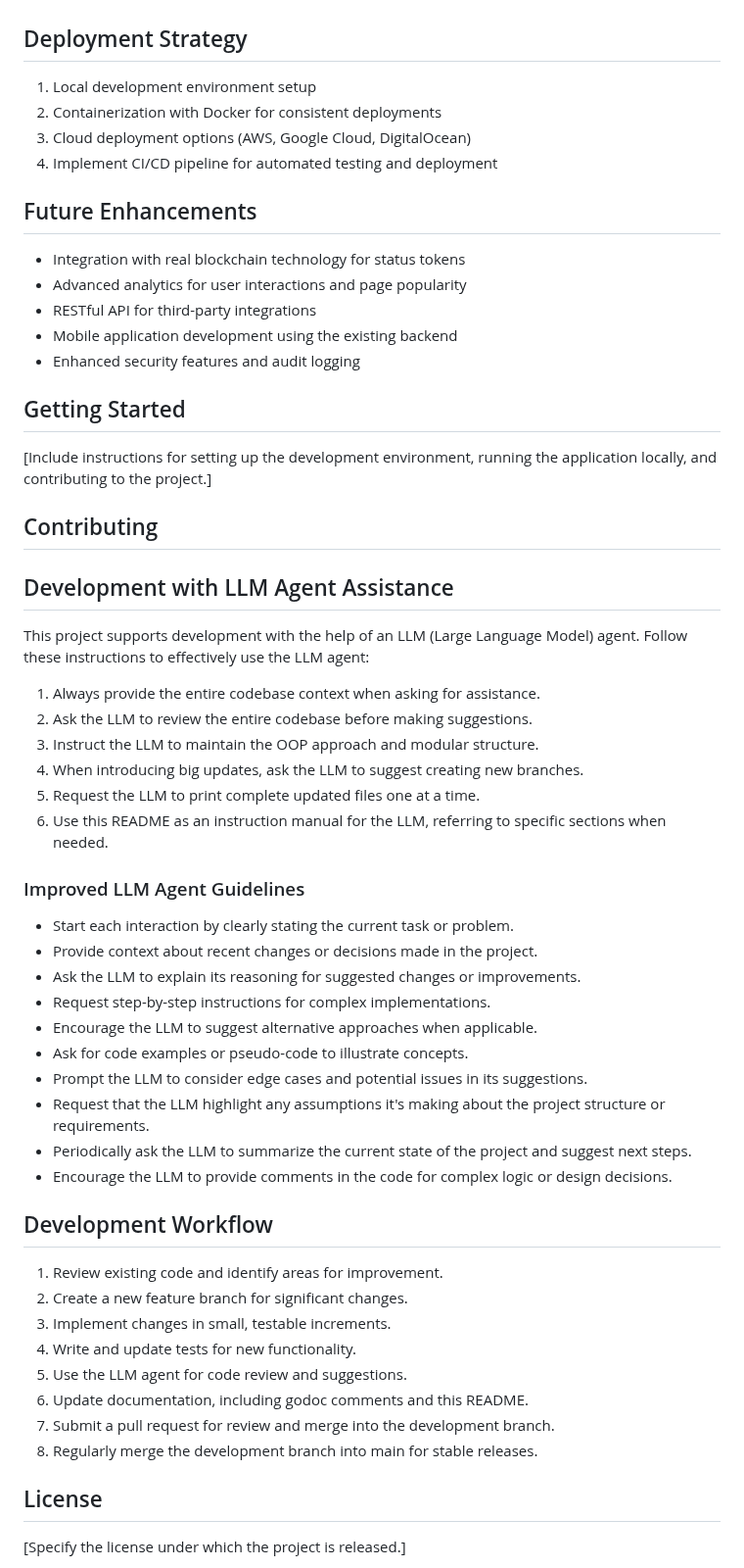
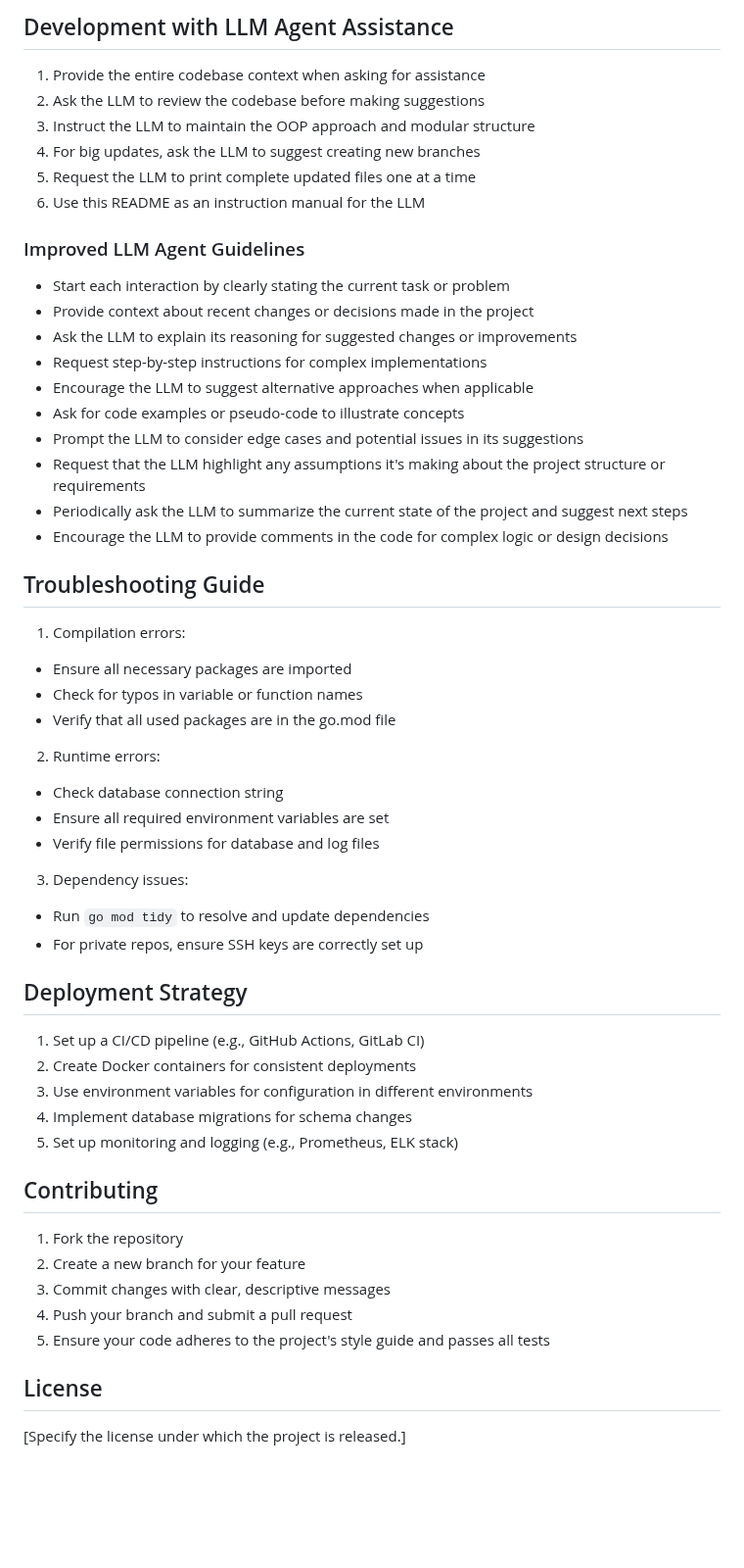
Before and after one commit to maxfinnsjo/subad, a Markdown page: README.md, the part around one of its changes. Shown at 98% size. Rendered like a GitHub page; blank space fills up the shorter version.

```diff
--- a/README.md
+++ b/README.md
@@ -53,60 +114,54 @@ Subad is a powerful and flexible subscription-based access control system built
+## Development with LLM Agent Assistance
+
+1. Provide the entire codebase context when asking for assistance
+2. Ask the LLM to review the codebase before making suggestions
+3. Instruct the LLM to maintain the OOP approach and modular structure
+4. For big updates, ask the LLM to suggest creating new branches
+5. Request the LLM to print complete updated files one at a time
+6. Use this README as an instruction manual for the LLM
+
+### Improved LLM Agent Guidelines
+
+- Start each interaction by clearly stating the current task or problem
+- Provide context about recent changes or decisions made in the project
+- Ask the LLM to explain its reasoning for suggested changes or improvements
+- Request step-by-step instructions for complex implementations
+- Encourage the LLM to suggest alternative approaches when applicable
+- Ask for code examples or pseudo-code to illustrate concepts
+- Prompt the LLM to consider edge cases and potential issues in its suggestions
+- Request that the LLM highlight any assumptions it's making about the project structure or requirements
+- Periodically ask the LLM to summarize the current state of the project and suggest next steps
+- Encourage the LLM to provide comments in the code for complex logic or design decisions
+
+## Troubleshooting Guide
+
+1. Compilation errors:
+- Ensure all necessary packages are imported
+- Check for typos in variable or function names
+- Verify that all used packages are in the go.mod file
+2. Runtime errors:
+- Check database connection string
+- Ensure all required environment variables are set
+- Verify file permissions for database and log files
+3. Dependency issues:
+- Run `go mod tidy` to resolve and update dependencies
+- For private repos, ensure SSH keys are correctly set up
 
 ## Deployment Strategy
 
-1. Local development environment setup
-2. Containerization with Docker for consistent deployments
-3. Cloud deployment options (AWS, Google Cloud, DigitalOcean)
-4. Implement CI/CD pipeline for automated testing and deployment
-
-## Future Enhancements
-
-- Integration with real blockchain technology for status tokens
-- Advanced analytics for user interactions and page popularity
-- RESTful API for third-party integrations
-- Mobile application development using the existing backend
-- Enhanced security features and audit logging
-
-## Getting Started
-
-[Include instructions for setting up the development environment, running the application locally, and contributing to the project.]
+1. Set up a CI/CD pipeline (e.g., GitHub Actions, GitLab CI)
+2. Create Docker containers for consistent deployments
+3. Use environment variables for configuration in different environments
+4. Implement database migrations for schema changes
+5. Set up monitoring and logging (e.g., Prometheus, ELK stack)
 
 ## Contributing
 
-## Development with LLM Agent Assistance
-
-This project supports development with the help of an LLM (Large Language Model) agent. Follow these instructions to effectively use the LLM agent:
-
-1. Always provide the entire codebase context when asking for assistance.
-2. Ask the LLM to review the entire codebase before making suggestions.
-3. Instruct the LLM to maintain the OOP approach and modular structure.
-4. When introducing big updates, ask the LLM to suggest creating new branches.
-5. Request the LLM to print complete updated files one at a time.
-6. Use this README as an instruction manual for the LLM, referring to specific sections when needed.
-
-### Improved LLM Agent Guidelines
-
-- Start each interaction by clearly stating the current task or problem.
-- Provide context about recent changes or decisions made in the project.
-- Ask the LLM to explain its reasoning for suggested changes or improvements.
-- Request step-by-step instructions for complex implementations.
-- Encourage the LLM to suggest alternative approaches when applicable.
-- Ask for code examples or pseudo-code to illustrate concepts.
-- Prompt the LLM to consider edge cases and potential issues in its suggestions.
-- Request that the LLM highlight any assumptions it's making about the project structure or requirements.
-- Periodically ask the LLM to summarize the current state of the project and suggest next steps.
-- Encourage the LLM to provide comments in the code for complex logic or design decisions.
-
-## Development Workflow
-
-1. Review existing code and identify areas for improvement.
-2. Create a new feature branch for significant changes.
-3. Implement changes in small, testable increments.
-4. Write and update tests for new functionality.
-5. Use the LLM agent for code review and suggestions.
-6. Update documentation, including godoc comments and this README.
-7. Submit a pull request for review and merge into the development branch.
-8. Regularly merge the development branch into main for stable releases.
-
+1. Fork the repository
+2. Create a new branch for your feature
+3. Commit changes with clear, descriptive messages
+4. Push your branch and submit a pull request
+5. Ensure your code adheres to the project's style guide and passes all tests
 
 ## License
 
```
Also changed, not shown: other parts of README.md (+86 -25 lines).
